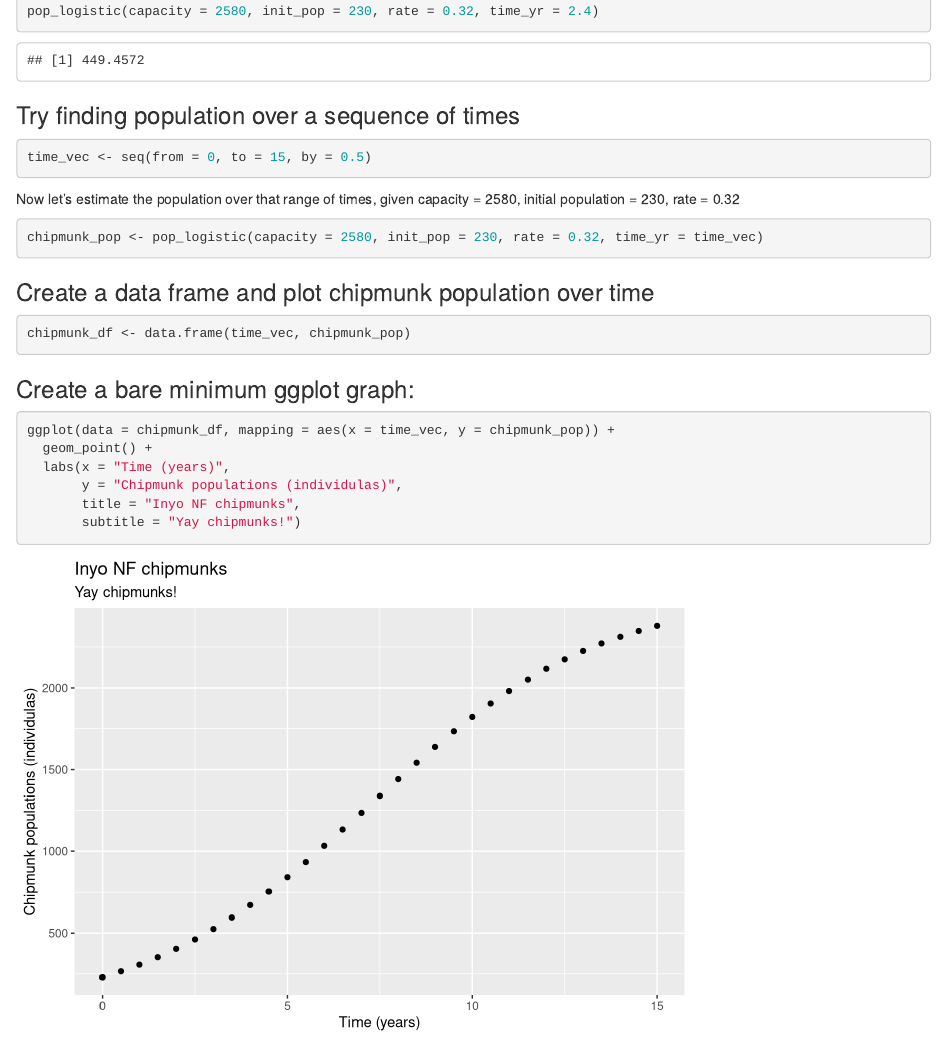
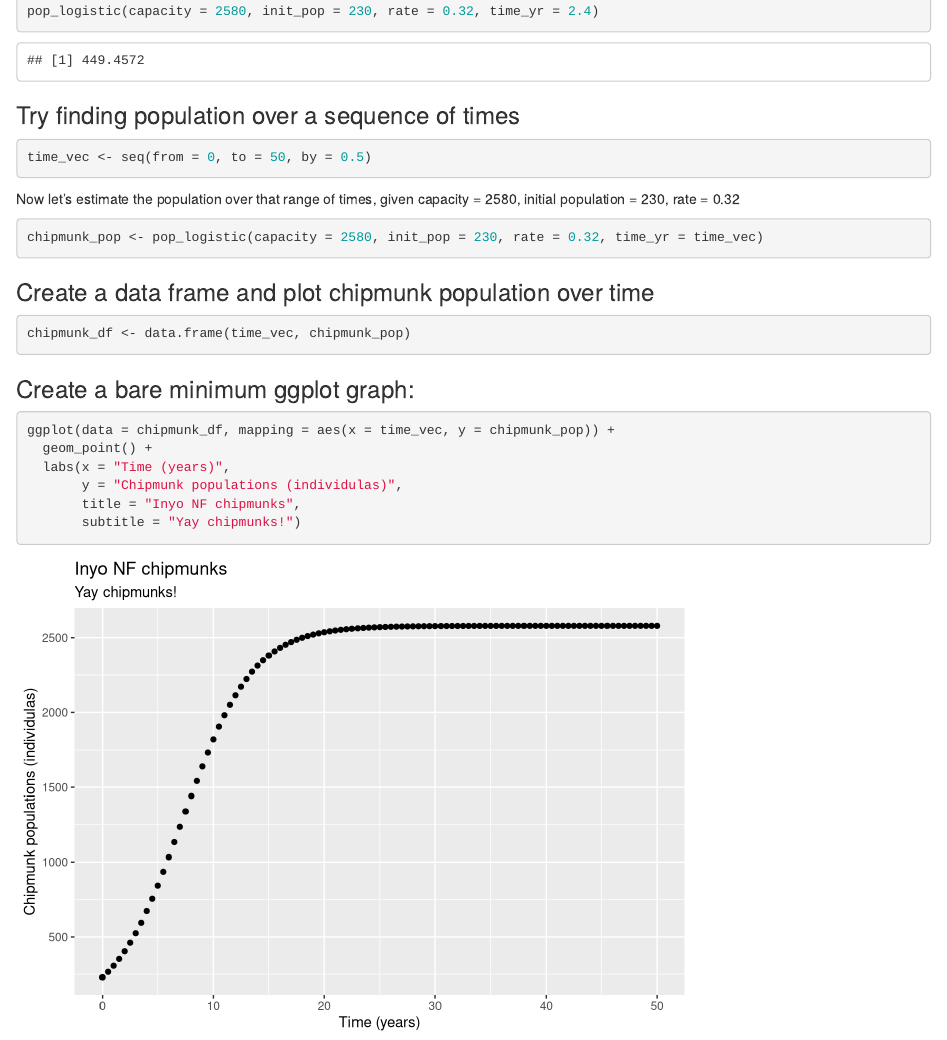
Before and after one commit to wyliehampson/day_1_interactive_session_2, an R Markdown document (day_1_interactive_session_2.Rmd): the page in a window 1100 px wide, from 1040 px down. Rendered offline with R 4.5, knitr and Pandoc, with nearby package versions.

Commit message:
Changed time in years from 15 to 50.

````diff
--- a/day_1_interactive_session_2.Rmd
+++ b/day_1_interactive_session_2.Rmd
@@ -62,7 +62,7 @@ pop_logistic(capacity = 2580, init_pop = 230, rate = 0.32, time_yr = 2.4)
 ### Try finding population over a sequence of times
 
 ```{r}
-time_vec <- seq(from = 0, to = 15, by = 0.5)
+time_vec <- seq(from = 0, to = 50, by = 0.5)
 
 ```
 
````
